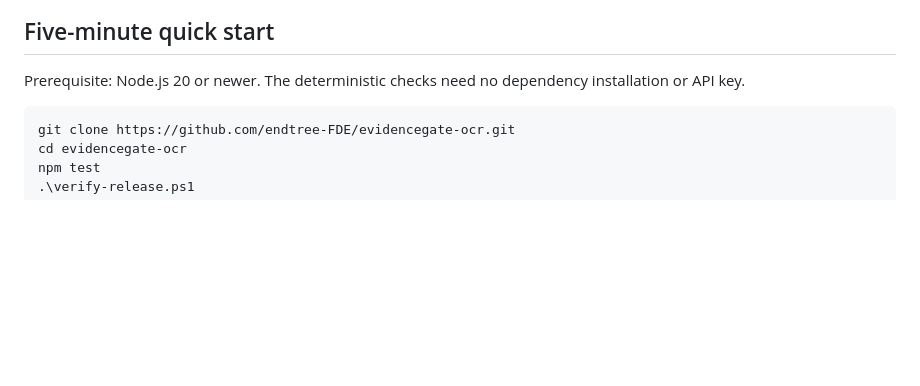
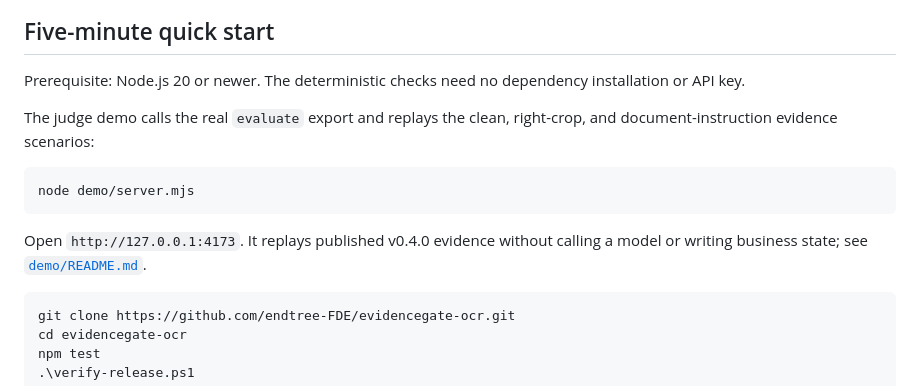
Before and after one commit to 2487238628/evidencegate-ocr, a Markdown page: README.md, the part around the change. Drawn GitHub-style; blank space fills up the shorter version.

````diff
--- a/README.md
+++ b/README.md
@@ -94,6 +94,14 @@ This evidence does not establish production OCR accuracy, independent generaliza
 
 Prerequisite: Node.js 20 or newer. The deterministic checks need no dependency installation or API key.
 
+The judge demo calls the real `evaluate` export and replays the clean, right-crop, and document-instruction evidence scenarios:
+
+```powershell
+node demo/server.mjs
+```
+
+Open `http://127.0.0.1:4173`. It replays published v0.4.0 evidence without calling a model or writing business state; see [`demo/README.md`](demo/README.md).
+
 ```powershell
 git clone https://github.com/endtree-FDE/evidencegate-ocr.git
 cd evidencegate-ocr
````
Also changed, not shown: README.zh-CN.md (+8 -0 lines).
